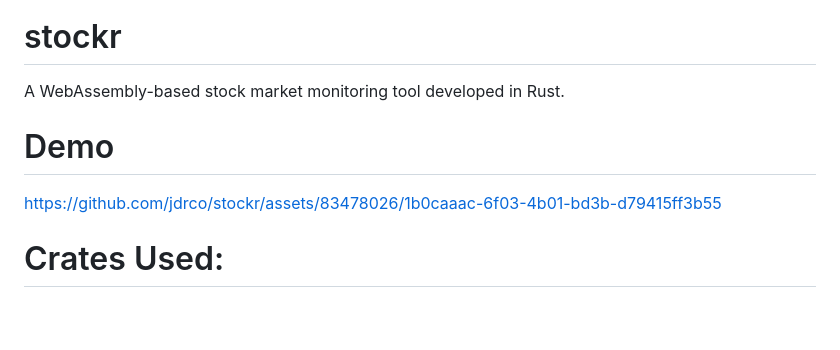
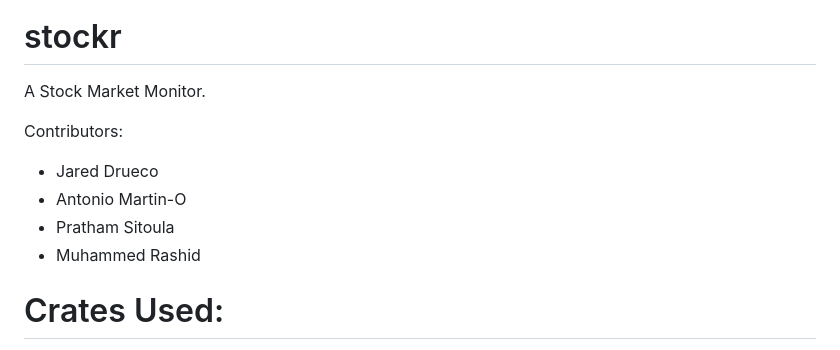
Before and after one commit to jdrco/stockr, a Markdown page: README.md, the part around one of its changes. Drawn GitHub-style; blank space fills up the shorter version.

Commit message:
Revert "Update README.md FINAL"

```diff
--- a/README.md
+++ b/README.md
@@ -2,15 +4,13 @@
 
 # stockr
 
-A WebAssembly-based stock market monitoring tool developed in Rust.
+A Stock Market Monitor.
 
-# Demo
-
-<p align="center">
-
-
-https://github.com/jdrco/stockr/assets/83478026/1b0caaac-6f03-4b01-bd3b-d79415ff3b55
-</p>
+Contributors:
+- Jared Drueco
+- Antonio Martin-O
+- Pratham Sitoula
+- Muhammed Rashid
 
 # Crates Used:
 
```
Also changed, not shown: other parts of README.md (+3 -1 lines).
